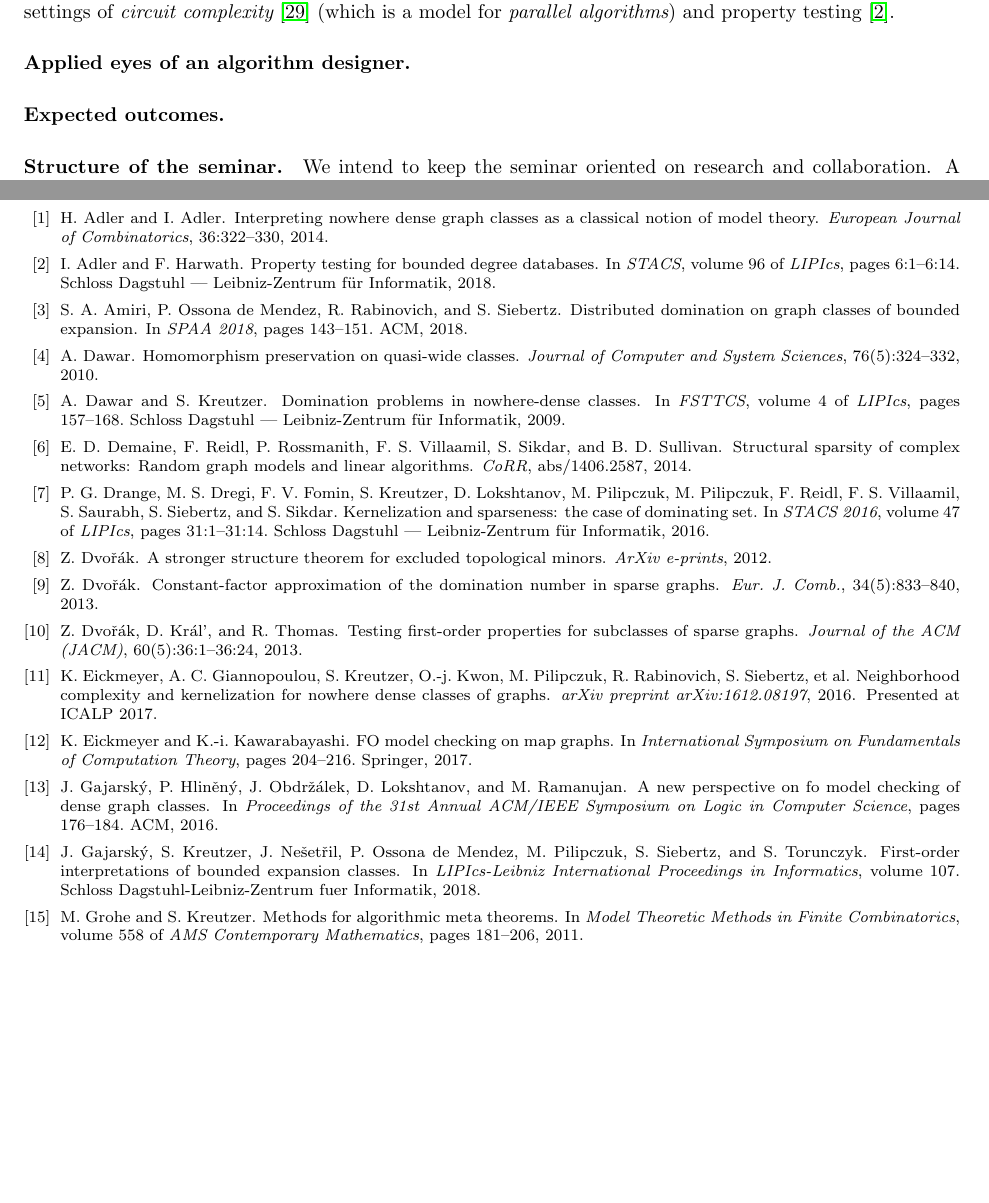
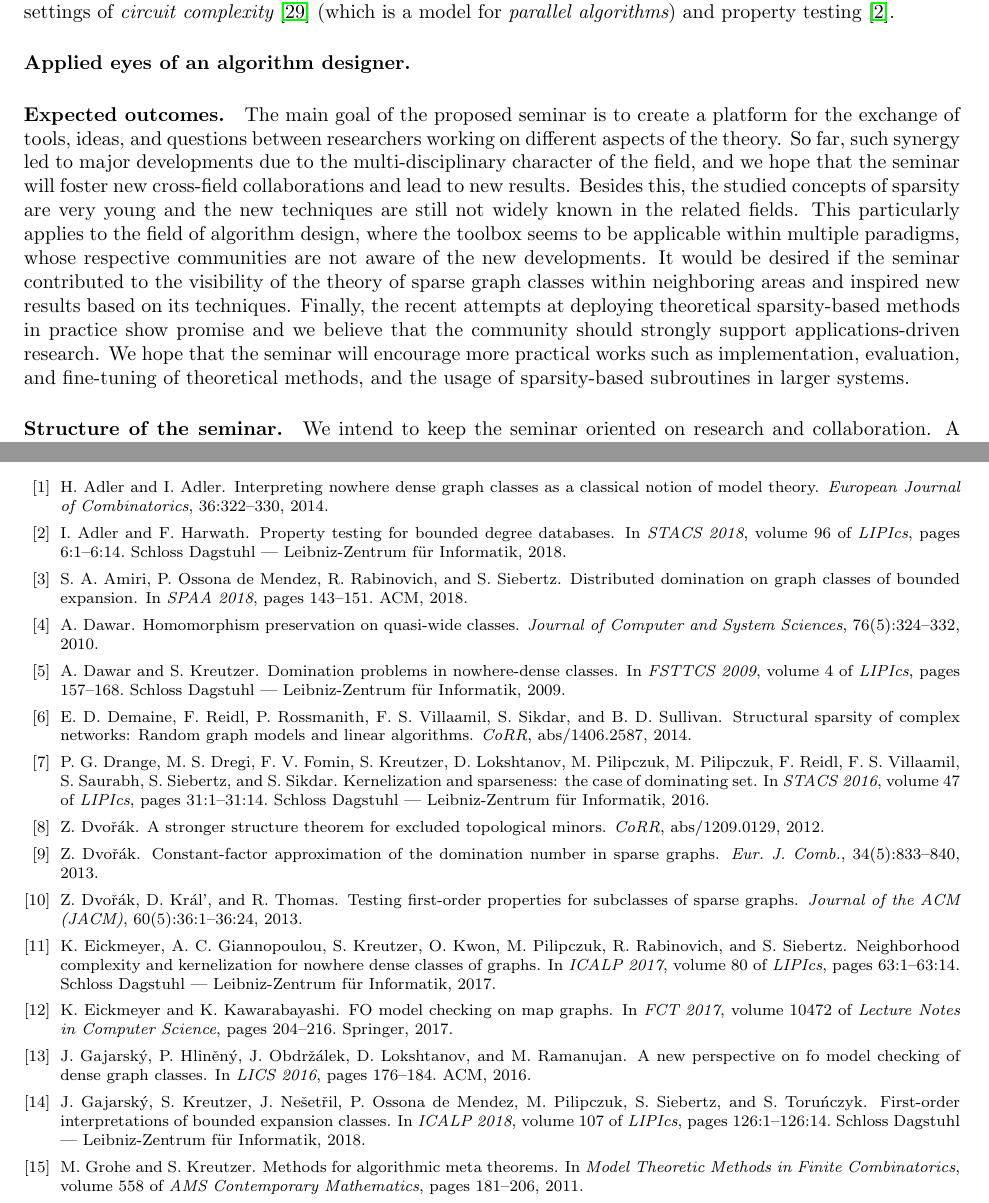
Before and after one commit to michalpilipczuk/sparsity_dagstuhl, a LaTeX paper (proposal.tex, which reads references.bib, results.tex): two parts of pages 5 and 6 of 16, joined at a grey line, cut so that both start at the same text, the shorter picture padded with empty space. Compiled offline with pdfLaTeX.

Commit message:
outcomes

```diff
--- a/references.bib
+++ b/references.bib
@@ -69,7 +69,7 @@
 @inproceedings{pilipczuk2018number,
   title={On the number of types in sparse graphs},
   author={Pilipczuk, Micha{\l} and Siebertz, Sebastian and Toru{\'n}czyk, Szymon},
-  booktitle={Proceedings of the 33rd Annual ACM/IEEE Symposium on Logic in Computer Science},
+  booktitle={LICS 2018},
   pages={799--808},
   year={2018},
   organization={ACM}
@@ -149,7 +149,3 @@
   }
 
 @ARTICLE{Dvorak12,
-   author = {{Dvo\v r\'ak}, Z.},
-    title = "{A stronger structure theorem for excluded topological minors}",
-  journal = {ArXiv e-prints},
-archivePrefix = "arXiv",
@@ -159,4 +153,9 @@ archivePrefix = "arXiv",
+  title     = {A stronger structure theorem for excluded topological minors},
+  journal   = {CoRR},
+  volume    = {abs/1209.0129},
+  year      = {2012}
 }
+
 
 @article{KawarabayashiTW18,
   author    = {Ken{-}ichi Kawarabayashi and
@@ -185,7 +184,7 @@ archivePrefix = "arXiv",
   author    = {Anuj Dawar and
                Stephan Kreutzer},
   title     = {Domination Problems in Nowhere-Dense Classes},
-  booktitle = {{FSTTCS}},
+  booktitle = {{FSTTCS} 2009},
   series    = {LIPIcs},
   volume    = {4},
   pages     = {157--168},
@@ -240,7 +239,7 @@ archivePrefix = "arXiv",
   author    = {Isolde Adler and
                Frederik Harwath},
   title     = {Property Testing for Bounded Degree Databases},
-  booktitle = {{STACS}},
+  booktitle = {{STACS} 2018},
   series    = {LIPIcs},
   volume    = {96},
   pages     = {6:1--6:14},
@@ -307,20 +306,32 @@ archivePrefix = "arXiv",
 @inproceedings{gajarsky2016new,
   title={A new perspective on FO model checking of dense graph classes},
   author={Gajarsk{\'y}, Jakub and Hlin{\v{e}}n{\'y}, Petr and Obdr{\v{z}}{\'a}lek, Jan and Lokshtanov, Daniel and Ramanujan, MS},
-  booktitle={Proceedings of the 31st Annual ACM/IEEE Symposium on Logic in Computer Science},
+  booktitle={LICS 2016},
   pages={176--184},
   year={2016},
   organization={ACM}
 }
 
 @inproceedings{gajarsky2018first,
-  title={First-Order Interpretations of Bounded Expansion Classes},
-  author={Gajarsk{\'y}, Jakub and Kreutzer, Stephan and Ne\v{s}et\v{r}il, Jaroslav and Ossona de Mendez, Patrice and Pilipczuk, Micha\l{} and Siebertz, Sebastian and Torunczyk, Szymon},
-  booktitle={LIPIcs-Leibniz International Proceedings in Informatics},
-  volume={107},
-  year={2018},
-  organization={Schloss Dagstuhl-Leibniz-Zentrum fuer Informatik}
+  author    = {Jakub Gajarsk{\'{y}} and
+               Stephan Kreutzer and
+               Jaroslav Ne\v{s}et\v{r}il and
+               Patrice {Ossona de Mendez} and
+               Micha\l{} Pilipczuk and
+               Sebastian Siebertz and
+               Szymon Toru{\'{n}}czyk},
+  title     = {First-Order Interpretations of Bounded Expansion Classes},
+  booktitle = {{ICALP} 2018},
+  series    = {LIPIcs},
+  volume    = {107},
+  pages     = {126:1--126:14},
+  publisher = {Schloss Dagstuhl --- Leibniz-Zentrum f\"ur Informatik},
+  year      = {2018}
 }
+
+
+
+
 @book{shelah1990classification,
   title={Classification theory and the number of non-isomorphic models},
   author={Shelah, Saharon},
@@ -330,11 +341,14 @@ archivePrefix = "arXiv",
 }
 
 @inproceedings{eickmeyer2017fo,
-  title={{FO} model checking on map graphs},
-  author={Eickmeyer, Kord and Kawarabayashi, Ken-ichi},
-  booktitle={International Symposium on Fundamentals of Computation Theory},
-  pages={204--216},
-  year={2017},
-  organization={Springer}
+  author    = {Kord Eickmeyer and
+               Ken{-}ichi Kawarabayashi},
+  title     = {{FO} Model Checking on Map Graphs},
+  booktitle = {{FCT} 2017},
+  series    = {Lecture Notes in Computer Science},
+  volume    = {10472},
+  pages     = {204--216},
+  publisher = {Springer},
+  year      = {2017}
 }
 
@@ -344,3 +354,0 @@ archivePrefix = "arXiv",
-  journal={arXiv preprint arXiv:1612.08197},
-  year={2016},
-  note={Presented at ICALP 2017}
@@ -347 +359,13 @@ archivePrefix = "arXiv",
+               O{-}joung Kwon and
+               Micha\l{} Pilipczuk and
+               Roman Rabinovich and
+               Sebastian Siebertz},
+  title     = {Neighborhood Complexity and Kernelization for Nowhere Dense Classes
+               of Graphs},
+  booktitle = {{ICALP} 2017},
+  series    = {LIPIcs},
+  volume    = {80},
+  pages     = {63:1--63:14},
+  publisher = {Schloss Dagstuhl --- Leibniz-Zentrum f\"ur Informatik},
+  year      = {2017}
 }
--- a/results.tex
+++ b/results.tex
@@ -1 +1,8 @@
 \paragraph*{Expected outcomes.}
+The main goal of the proposed seminar is to create a platform for the exchange of tools, ideas, and questions between researchers working on different aspects of the theory.
+So far, such synergy led to major developments due to the multi-disciplinary character of the field, and we hope that the seminar will foster new cross-field collaborations and lead to new results.
+Besides this, the studied concepts of sparsity are very young and the new techniques are still not widely known in the related fields.
+This particularly applies to the field of algorithm design, where the toolbox seems to be applicable within multiple paradigms, whose respective communities are not aware of the new developments.
+It would be desired if the seminar contributed to the visibility of the theory of sparse graph classes within neighboring areas and inspired new results based on its techniques.
+Finally, the recent attempts at deploying theoretical sparsity-based methods in practice show promise and we believe that the community should strongly support applications-driven research.
+We hope that the seminar will encourage more practical works such as implementation, evaluation, and fine-tuning of theoretical methods, and the usage of sparsity-based subroutines in larger systems.
```
Also changed, not shown: michal_pilipczuk_cv.tex (+5 -4 lines), references.bib (22 more changed lines).
